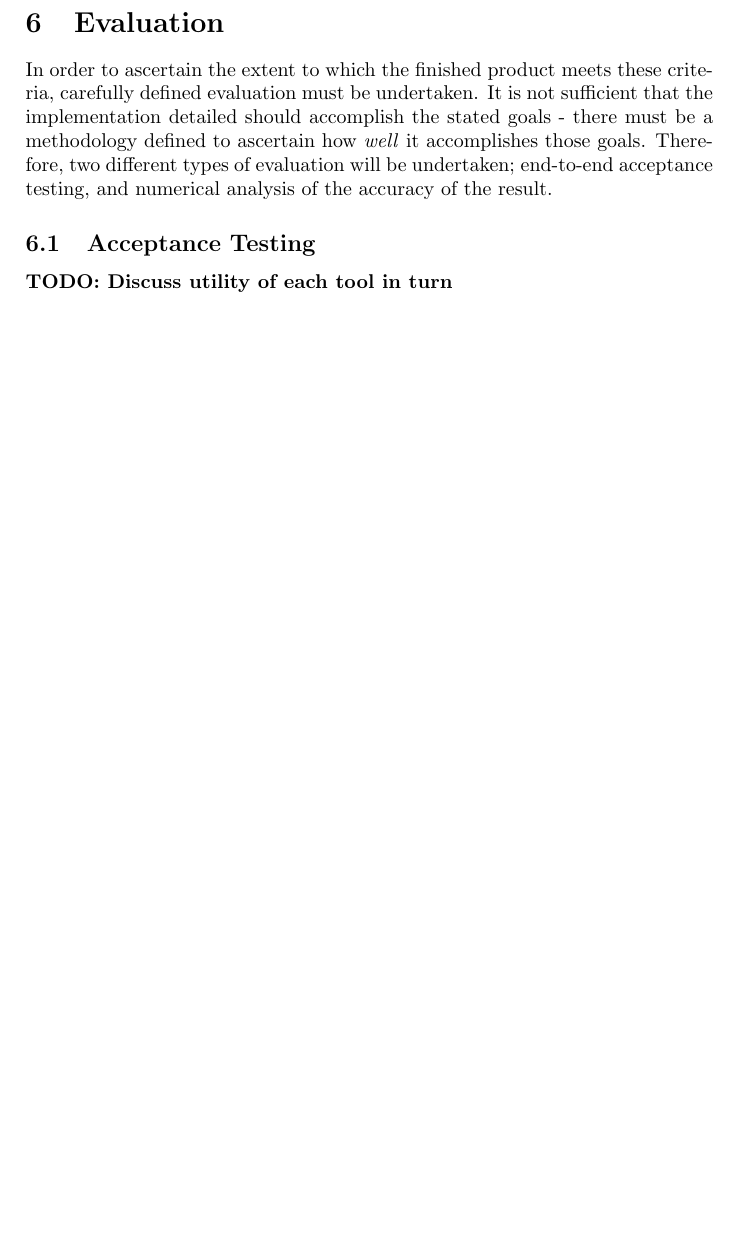
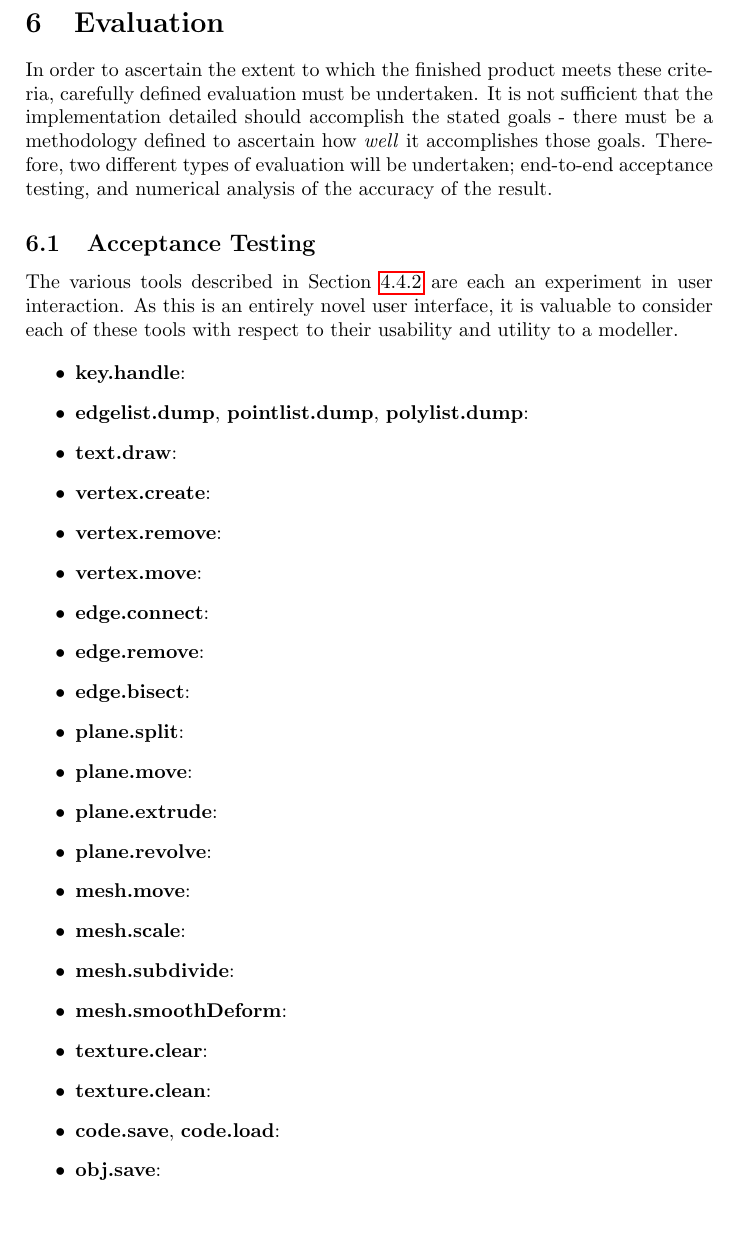
Before and after one commit to MajorError/Scanner, a LaTeX paper (report/Report.tex): part of page 37 of 45 before the commit and part of page 37 of 46 after it, cut so that both start at the same text, the shorter picture padded with empty space. Compiled offline with pdfLaTeX; a LaTeX package or settings file that is missing is left out.

Commit message:
Added framework for Accceptance Testing section.

```diff
--- a/report/Report.tex
+++ b/report/Report.tex
@@ -894,11 +895,52 @@ The final component of the game world is the \texttt{Director}: it controls the
 In order to ascertain the extent to which the finished product meets these criteria, carefully defined evaluation must be undertaken. It is not sufficient that the implementation detailed should accomplish the stated goals - there must be a methodology defined to ascertain how \textit{well} it accomplishes those goals. Therefore, two different types of evaluation will be undertaken; end-to-end acceptance testing, and numerical analysis of the accuracy of the result.
 
 \subsection{Acceptance Testing}
-%Acceptance testing should consist of attempting to model a collection of real-world objects, of varying complexity; for example, ranging from a book to a more complicated shape, such as a detailed model or a pair of shoes. If the finished product is capable, testing it on a variety of scales would be advantageous; say, the view from a balcony as well as the aforementioned articles. This model construction should take place in a noisy environment; with uncontrolled lighting, other objects in the area, and the like, in order to best simulate the environment in which the system is designed for use.
+The various tools described in Section~\ref{cmdTools} are each an experiment in user interaction. As this is an entirely novel user interface, it is valuable to consider each of these tools with respect to their usability and utility to a modeller.
 
-%Once the modelling of each of these has been completed, they should be exported to disk, and imported into a 3D package for further analysis and raytracing; thus demonstrating the suitability of the system for producing data of real use. If the 3D package supports model checking, these static checks should be run on the produced model to check for invalidities such as degenerate faces and isolated vertices (as discussed in Section~\ref{approachmodel}).
+\begin{itemize}
+\item{\textbf{key.handle}: }
 
-\textbf{TODO: Discuss utility of each tool in turn}
+\item{\textbf{edgelist.dump}, \textbf{pointlist.dump}, \textbf{polylist.dump}: }
+
+\item{\textbf{text.draw}: }
+
+\item{\textbf{vertex.create}: }
+
+\item{\textbf{vertex.remove}: }
+
+\item{\textbf{vertex.move}: }
+
+\item{\textbf{edge.connect}: }
+
+\item{\textbf{edge.remove}: }
+
+\item{\textbf{edge.bisect}: }
+
+\item{\textbf{plane.split}: }
+
+\item{\textbf{plane.move}: }
+
+\item{\textbf{plane.extrude}: }
+
+\item{\textbf{plane.revolve}: }
+
+\item{\textbf{mesh.move}: }
+
+\item{\textbf{mesh.scale}: }
+
+
+\item{\textbf{mesh.subdivide}: }
+
+\item{\textbf{mesh.smoothDeform}: }
+
+\item{\textbf{texture.clear}: }
+
+\item{\textbf{texture.clean}: }
+
+\item{\textbf{code.save}, \textbf{code.load}: }
+
+\item{\textbf{obj.save}: }
+\end{itemize}
 
 \subsection{Accuracy}
 \begin{figure}
```
Also changed, not shown: report/Report.tex (5 more changed lines).
